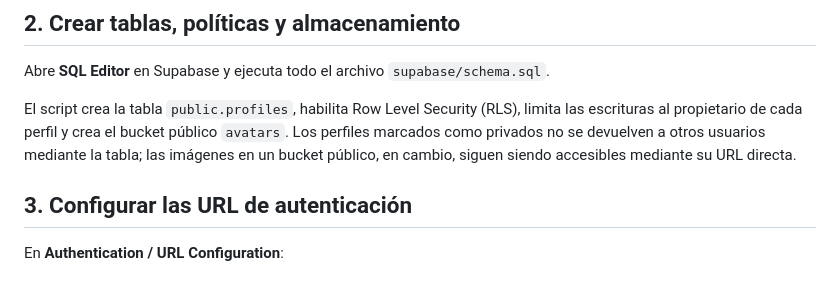
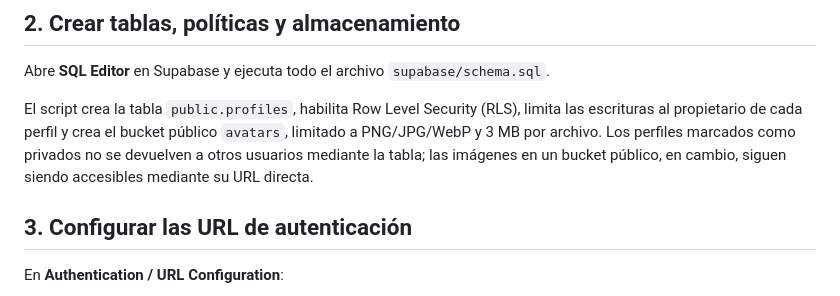
Before and after one commit to MrLion303/NegativeStudiosWeb, a Markdown page: SUPABASE_SETUP.md, the part around the change. GitHub-like rendering.

Commit message:
Documentar límites de carga de avatares

```diff
--- a/SUPABASE_SETUP.md
+++ b/SUPABASE_SETUP.md
@@ -17,7 +17,7 @@ La clave publicable está destinada al navegador; la protección de los datos de
 
 Abre **SQL Editor** en Supabase y ejecuta todo el archivo `supabase/schema.sql`.
 
-El script crea la tabla `public.profiles`, habilita Row Level Security (RLS), limita las escrituras al propietario de cada perfil y crea el bucket público `avatars`. Los perfiles marcados como privados no se devuelven a otros usuarios mediante la tabla; las imágenes en un bucket público, en cambio, siguen siendo accesibles mediante su URL directa.
+El script crea la tabla `public.profiles`, habilita Row Level Security (RLS), limita las escrituras al propietario de cada perfil y crea el bucket público `avatars`, limitado a PNG/JPG/WebP y 3 MB por archivo. Los perfiles marcados como privados no se devuelven a otros usuarios mediante la tabla; las imágenes en un bucket público, en cambio, siguen siendo accesibles mediante su URL directa.
 
 ## 3. Configurar las URL de autenticación
 
```
